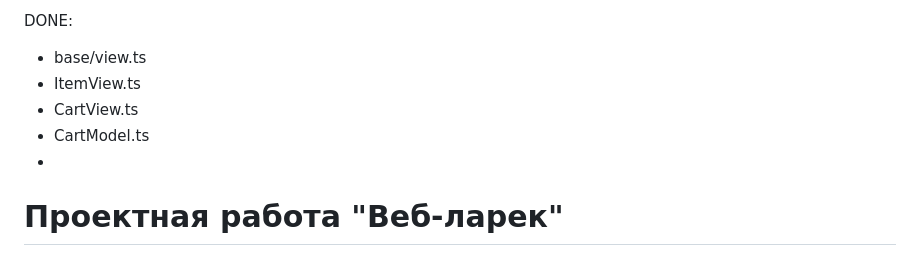
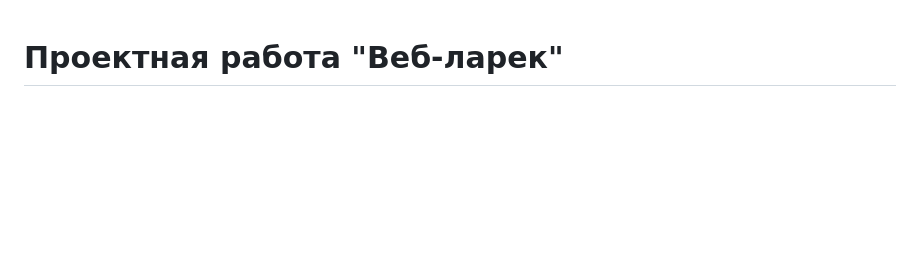
Before and after one commit to yana-pavlova/web-larek-frontend, a Markdown page: README.md, the part around the change. Rendered like a GitHub page; blank space fills up the shorter version.

```diff
--- a/README.md
+++ b/README.md
@@ -1,10 +1,3 @@
-DONE:
-- base/view.ts
-- ItemView.ts
-- CartView.ts
-- CartModel.ts
--
-
 # Проектная работа "Веб-ларек"
 
 Стек: HTML, SCSS, TS, Webpack
```
